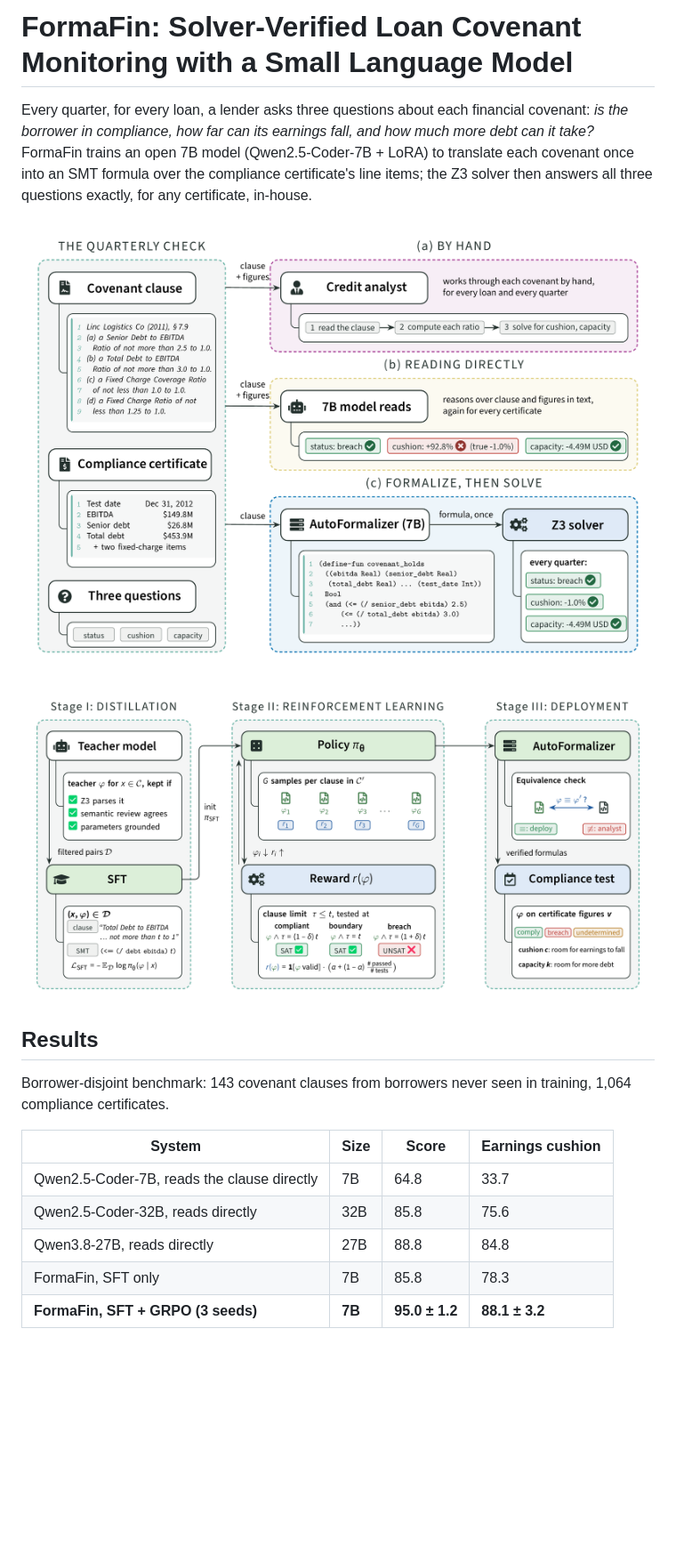
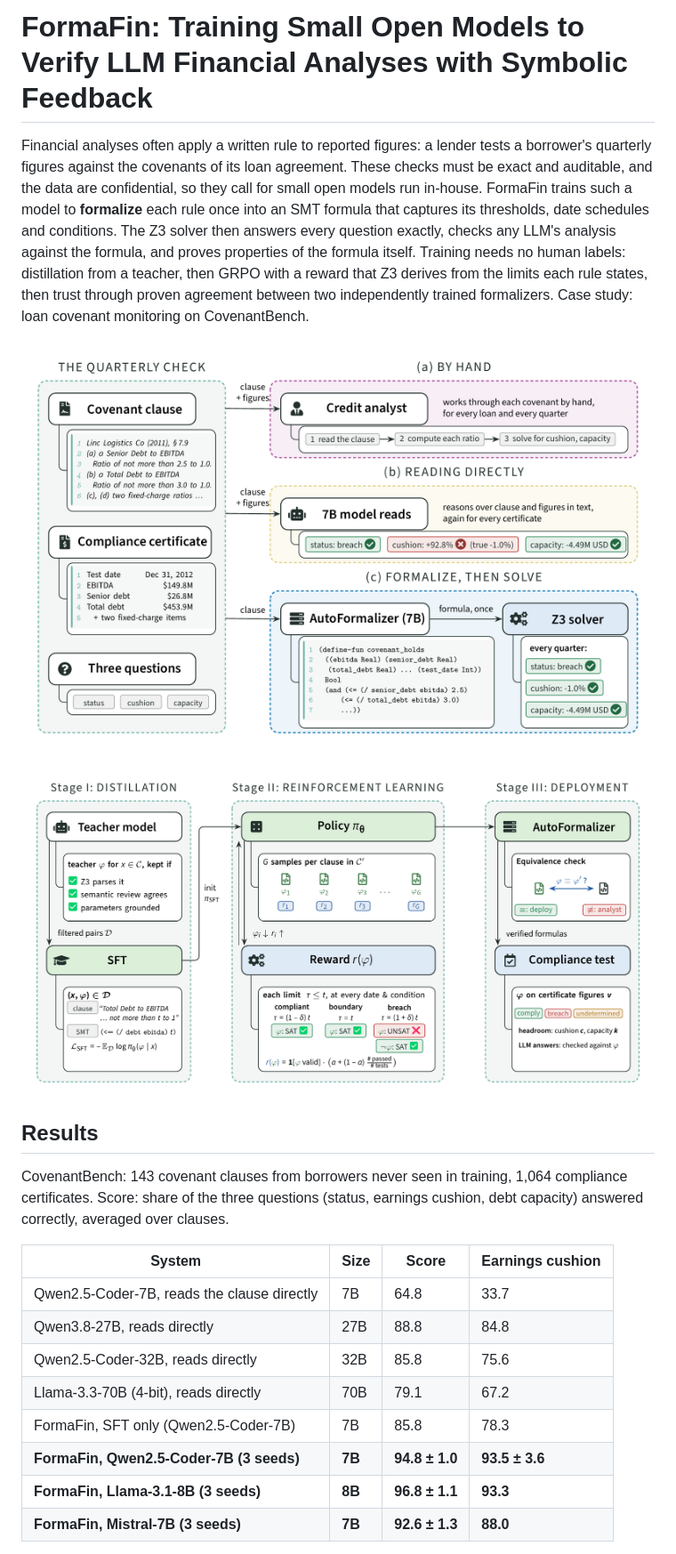
Before and after one commit to verifiedfinance/loan-agent, a Markdown page: README.md, the part around one of its changes. Shown at 89% size. GitHub-like rendering; pictures changed too: docs/fig_method.png, docs/fig_overview.png; blank space fills up the shorter version.

```diff
--- a/README.md
+++ b/README.md
@@ -1,9 +1,13 @@
-# FormaFin: Solver-Verified Loan Covenant Monitoring with a Small Language Model
+# FormaFin: Training Small Open Models to Verify LLM Financial Analyses with Symbolic Feedback
 
-Every quarter, for every loan, a lender asks three questions about each financial covenant: *is the borrower in
-compliance, how far can its earnings fall, and how much more debt can it take?* FormaFin trains an open 7B model
-(Qwen2.5-Coder-7B + LoRA) to translate each covenant once into an SMT formula over the compliance certificate's line
-items; the Z3 solver then answers all three questions exactly, for any certificate, in-house.
+Financial analyses often apply a written rule to reported figures: a lender tests a borrower's quarterly figures
+against the covenants of its loan agreement. These checks must be exact and auditable, and the data are confidential,
+so they call for small open models run in-house. FormaFin trains such a model to **formalize** each rule once into an
+SMT formula that captures its thresholds, date schedules and conditions. The Z3 solver then answers every question
+exactly, checks any LLM's analysis against the formula, and proves properties of the formula itself. Training needs no
+human labels: distillation from a teacher, then GRPO with a reward that Z3 derives from the limits each rule states,
+then trust through proven agreement between two independently trained formalizers. Case study: loan covenant
+monitoring on CovenantBench.
 
 ![Overview: the quarterly covenant check done by hand, by a model reading the clause directly, and by formalizing once and solving with Z3](docs/fig_overview.png)
 
@@ -11,13 +15,17 @@ items; the Z3 solver then answers all three questions exactly, for any certifica
 
 ## Results
 
-Borrower-disjoint benchmark: 143 covenant clauses from borrowers never seen in training, 1,064 compliance certificates.
+CovenantBench: 143 covenant clauses from borrowers never seen in training, 1,064 compliance certificates. Score: share
+of the three questions (status, earnings cushion, debt capacity) answered correctly, averaged over clauses.
 
 | System | Size | Score | Earnings cushion |
 |---|---|---|---|
 | Qwen2.5-Coder-7B, reads the clause directly | 7B | 64.8 | 33.7 |
+| Qwen3.8-27B, reads directly | 27B | 88.8 | 84.8 |
 | Qwen2.5-Coder-32B, reads directly | 32B | 85.8 | 75.6 |
-| Qwen3.8-27B, reads directly | 27B | 88.8 | 84.8 |
-| FormaFin, SFT only | 7B | 85.8 | 78.3 |
-| **FormaFin, SFT + GRPO (3 seeds)** | **7B** | **95.0 ± 1.2** | **88.1 ± 3.2** |
+| Llama-3.3-70B (4-bit), reads directly | 70B | 79.1 | 67.2 |
+| FormaFin, SFT only (Qwen2.5-Coder-7B) | 7B | 85.8 | 78.3 |
+| **FormaFin, Qwen2.5-Coder-7B (3 seeds)** | **7B** | **94.8 ± 1.0** | **93.5 ± 3.6** |
+| **FormaFin, Llama-3.1-8B (3 seeds)** | **8B** | **96.8 ± 1.1** | **93.3** |
+| **FormaFin, Mistral-7B (3 seeds)** | **7B** | **92.6 ± 1.3** | **88.0** |
 
```
Also changed, not shown: other parts of README.md (+37 -16 lines), MODELS.md (+17 -7 lines), 2 other files.
